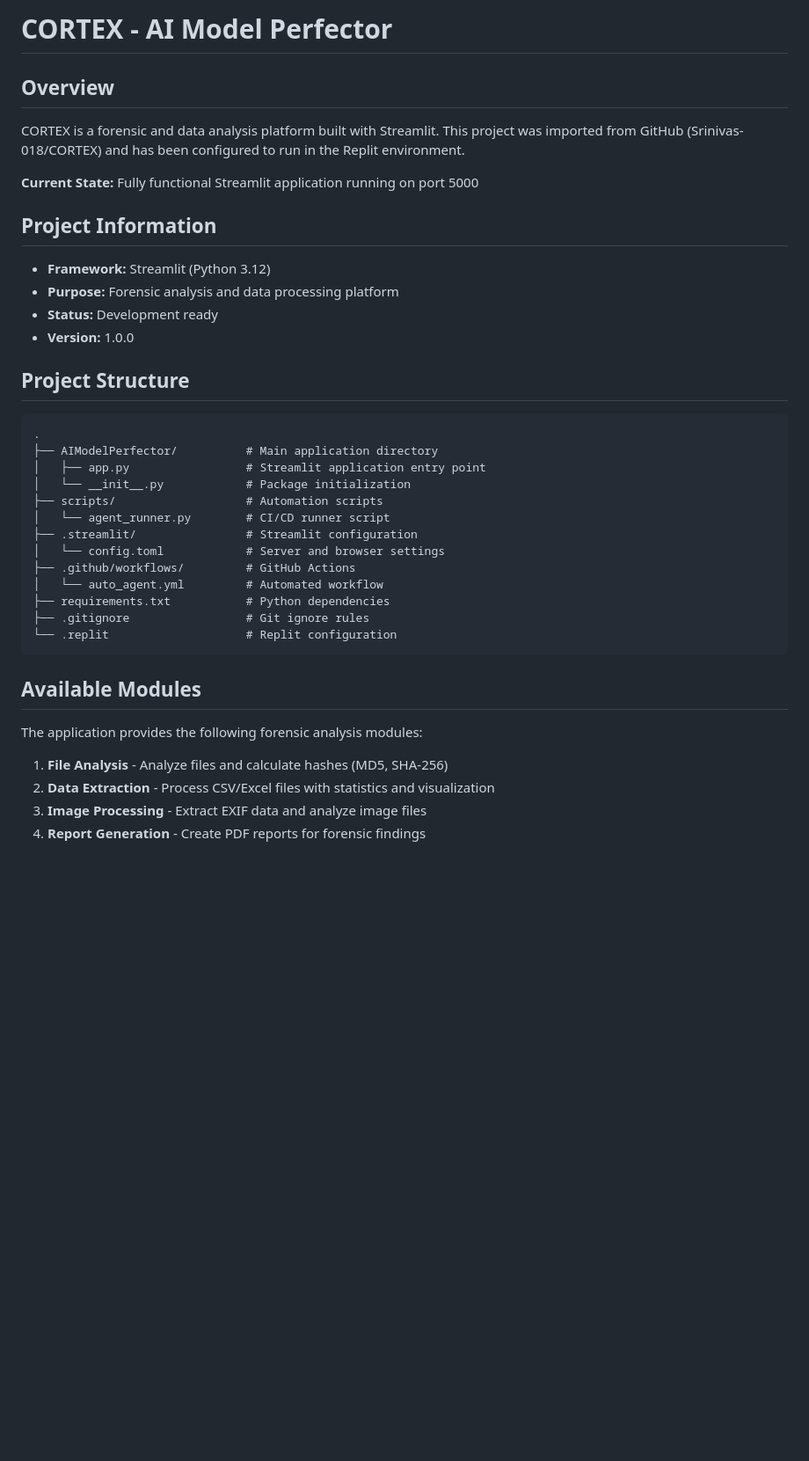
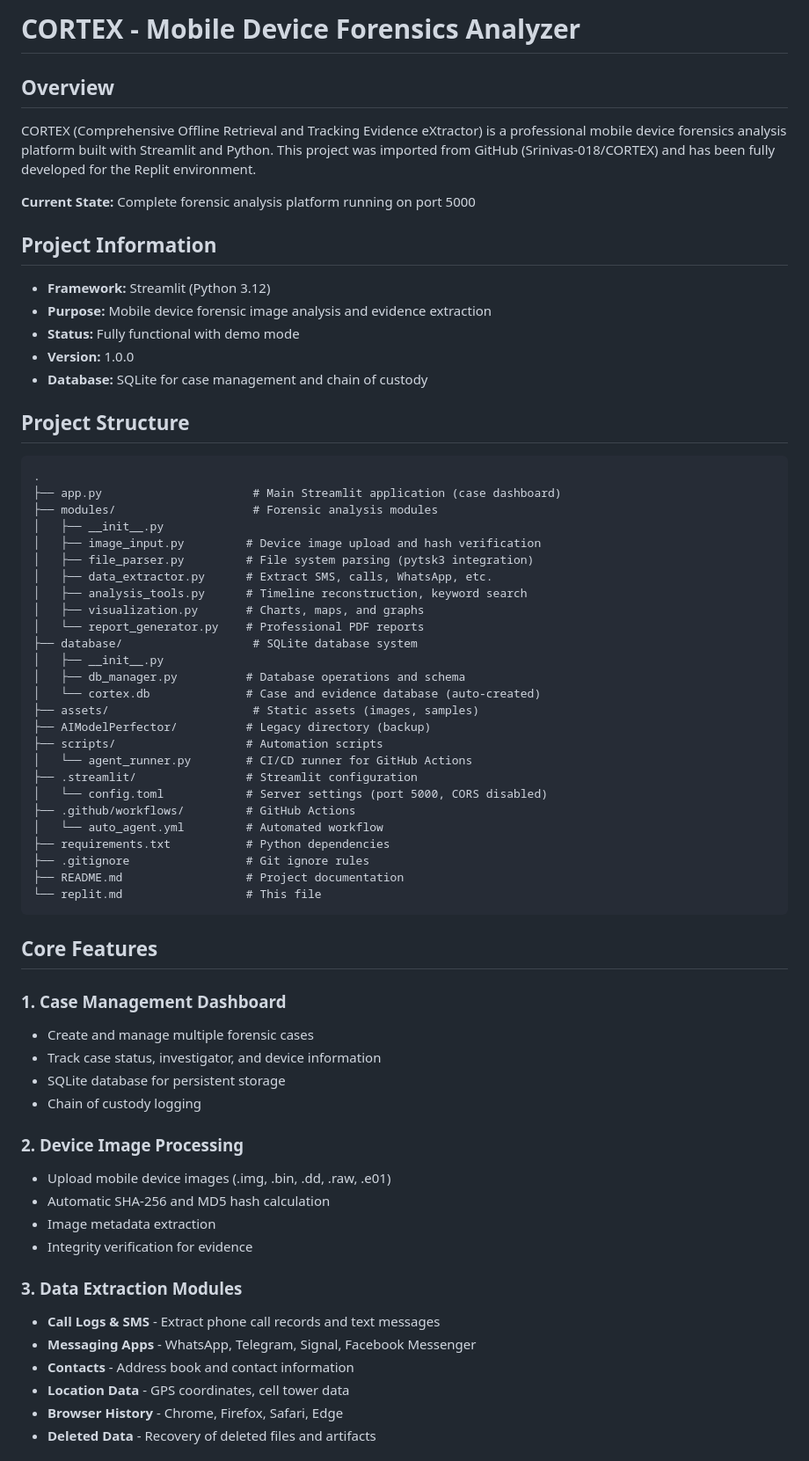
Before and after one commit to Srinivas-018/CORTEX, a Markdown page: replit.md, the part around one of its changes. Shown at 88% size. Rendered like a GitHub page; blank space fills up the shorter version.

````diff
--- a/replit.md
+++ b/replit.md
@@ -1,37 +1,66 @@
-# CORTEX - AI Model Perfector
+# CORTEX - Mobile Device Forensics Analyzer
 
 ## Overview
-CORTEX is a forensic and data analysis platform built with Streamlit. This project was imported from GitHub (Srinivas-018/CORTEX) and has been configured to run in the Replit environment.
+CORTEX (Comprehensive Offline Retrieval and Tracking Evidence eXtractor) is a professional mobile device forensics analysis platform built with Streamlit and Python. This project was imported from GitHub (Srinivas-018/CORTEX) and has been fully developed for the Replit environment.
 
-**Current State:** Fully functional Streamlit application running on port 5000
+**Current State:** Complete forensic analysis platform running on port 5000
 
 ## Project Information
 - **Framework:** Streamlit (Python 3.12)
-- **Purpose:** Forensic analysis and data processing platform
-- **Status:** Development ready
+- **Purpose:** Mobile device forensic image analysis and evidence extraction
+- **Status:** Fully functional with demo mode
 - **Version:** 1.0.0
+- **Database:** SQLite for case management and chain of custody
 
 ## Project Structure
 ```
 .
-├── AIModelPerfector/          # Main application directory
-│   ├── app.py                 # Streamlit application entry point
-│   └── __init__.py            # Package initialization
+├── app.py                      # Main Streamlit application (case dashboard)
+├── modules/                    # Forensic analysis modules
+│   ├── __init__.py
+│   ├── image_input.py         # Device image upload and hash verification
+│   ├── file_parser.py         # File system parsing (pytsk3 integration)
+│   ├── data_extractor.py      # Extract SMS, calls, WhatsApp, etc.
+│   ├── analysis_tools.py      # Timeline reconstruction, keyword search
+│   ├── visualization.py       # Charts, maps, and graphs
+│   └── report_generator.py    # Professional PDF reports
+├── database/                   # SQLite database system
+│   ├── __init__.py
+│   ├── db_manager.py          # Database operations and schema
+│   └── cortex.db              # Case and evidence database (auto-created)
+├── assets/                     # Static assets (images, samples)
+├── AIModelPerfector/          # Legacy directory (backup)
 ├── scripts/                   # Automation scripts
-│   └── agent_runner.py        # CI/CD runner script
+│   └── agent_runner.py        # CI/CD runner for GitHub Actions
 ├── .streamlit/                # Streamlit configuration
-│   └── config.toml            # Server and browser settings
+│   └── config.toml            # Server settings (port 5000, CORS disabled)
 ├── .github/workflows/         # GitHub Actions
 │   └── auto_agent.yml         # Automated workflow
 ├── requirements.txt           # Python dependencies
 ├── .gitignore                 # Git ignore rules
-└── .replit                    # Replit configuration
+├── README.md                  # Project documentation
+└── replit.md                  # This file
 ```
 
-## Available Modules
-The application provides the following forensic analysis modules:
+## Core Features
 
-1. **File Analysis** - Analyze files and calculate hashes (MD5, SHA-256)
-2. **Data Extraction** - Process CSV/Excel files with statistics and visualization
-3. **Image Processing** - Extract EXIF data and analyze image files
-4. **Report Generation** - Create PDF reports for forensic findings
+### 1. Case Management Dashboard
+- Create and manage multiple forensic cases
+- Track case status, investigator, and device information
+- SQLite database for persistent storage
+- Chain of custody logging
+
+### 2. Device Image Processing
+- Upload mobile device images (.img, .bin, .dd, .raw, .e01)
+- Automatic SHA-256 and MD5 hash calculation
+- Image metadata extraction
+- Integrity verification for evidence
+
+### 3. Data Extraction Modules
+- **Call Logs & SMS** - Extract phone call records and text messages
+- **Messaging Apps** - WhatsApp, Telegram, Signal, Facebook Messenger
+- **Contacts** - Address book and contact information
+- **Location Data** - GPS coordinates, cell tower data
+- **Browser History** - Chrome, Firefox, Safari, Edge
+- **Deleted Data** - Recovery of deleted files and artifacts
+
````
Also changed, not shown: other parts of replit.md (+85 -22 lines), README.md (added, +154 -0 lines).
